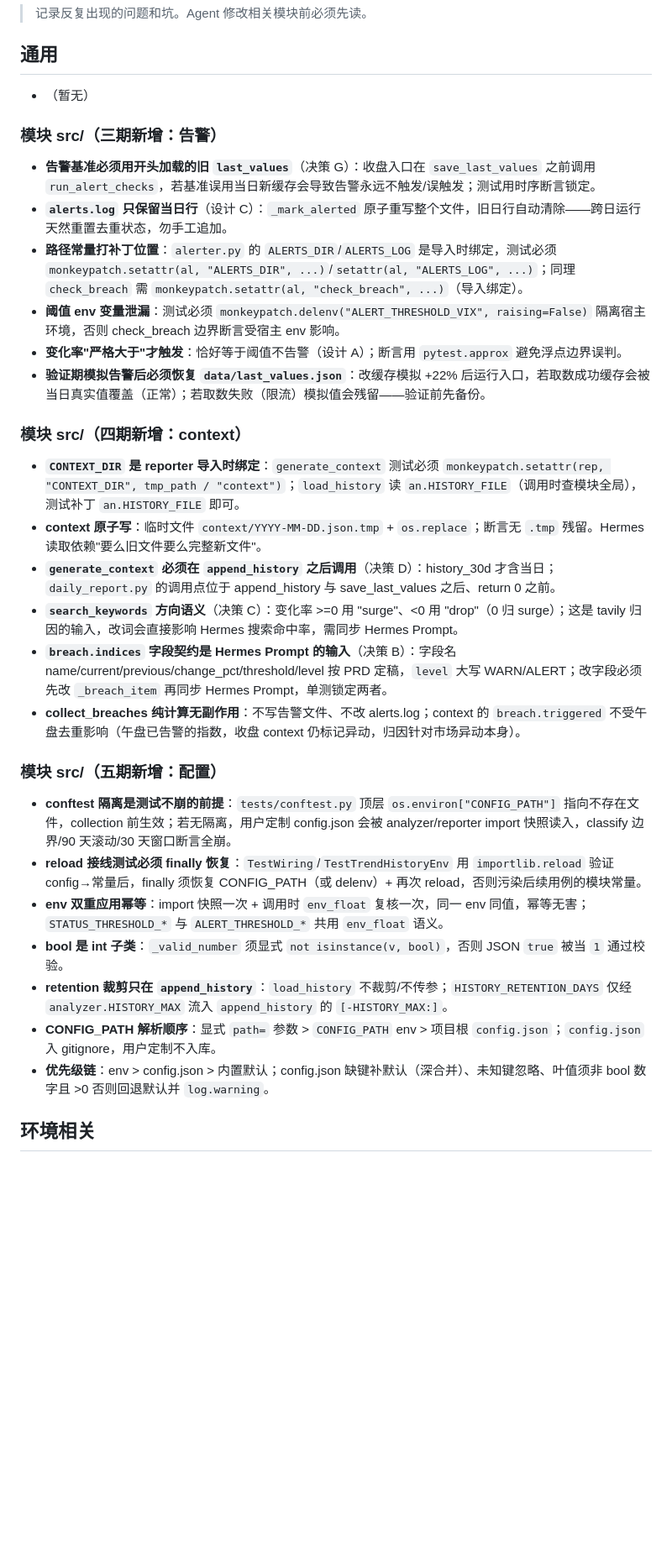
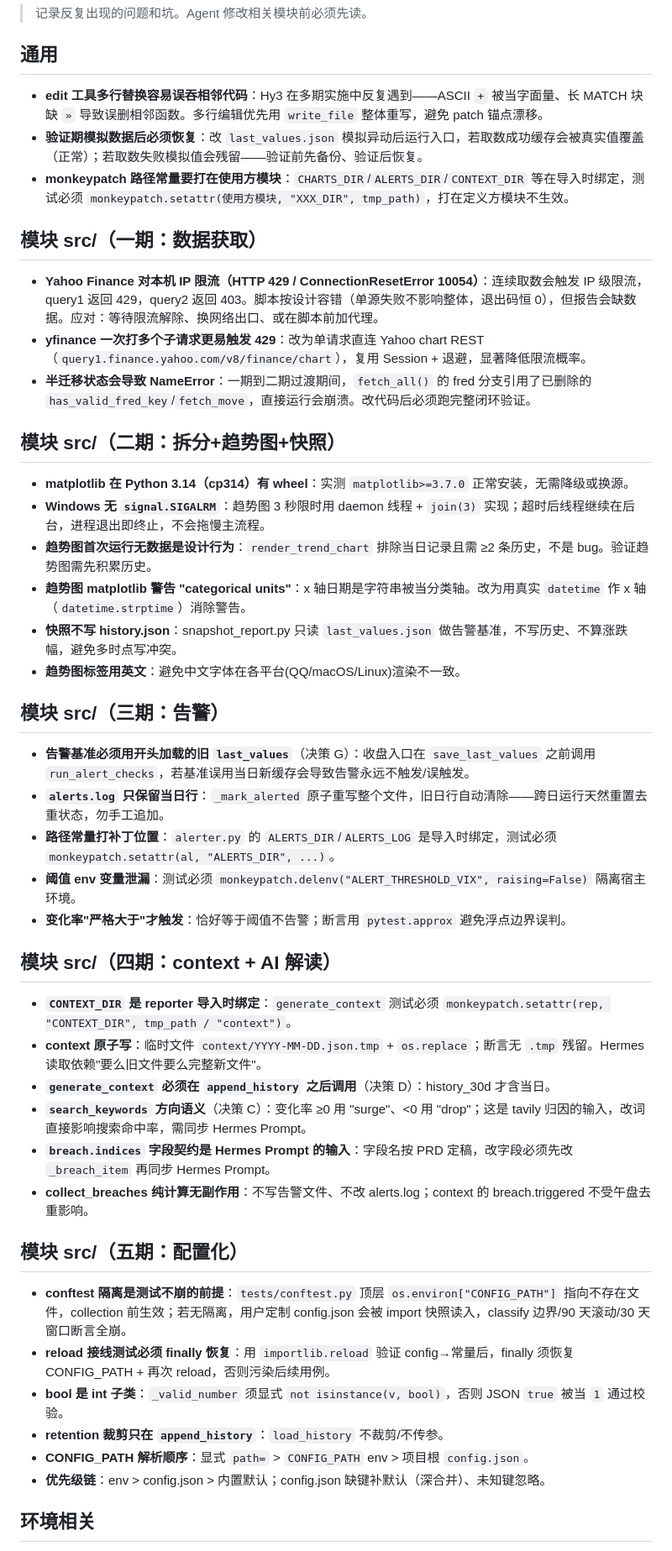
Before and after one commit to Blueety/MarketPulse, a Markdown page: docs/pitfalls.md, the part around one of its changes. Shown at 84% size. Drawn GitHub-style; blank space fills up the shorter version.

Commit message:
docs: pitfalls.md 去重+补全一至五期坑点

```diff
--- a/docs/pitfalls.md
+++ b/docs/pitfalls.md
@@ -4,31 +4,50 @@
 
 ## 通用
 
-- （暂无）
+- **edit 工具多行替换容易误吞相邻代码**：Hy3 在多期实施中反复遇到——ASCII `+` 被当字面量、长 MATCH 块缺 `»` 导致误删相邻函数。多行编辑优先用 `write_file` 整体重写，避免 patch 锚点漂移。
+- **验证期模拟数据后必须恢复**：改 `last_values.json` 模拟异动后运行入口，若取数成功缓存会被真实值覆盖（正常）；若取数失败模拟值会残留——验证前先备份、验证后恢复。
+- **monkeypatch 路径常量要打在使用方模块**：`CHARTS_DIR`/`ALERTS_DIR`/`CONTEXT_DIR` 等在导入时绑定，测试必须 `monkeypatch.setattr(使用方模块, "XXX_DIR", tmp_path)`，打在定义方模块不生效。
 
-### 模块 src/（三期新增：告警）
-- **告警基准必须用开头加载的旧 `last_values`**（决策 G）：收盘入口在 `save_last_values` 之前调用 `run_alert_checks`，若基准误用当日新缓存会导致告警永远不触发/误触发；测试用时序断言锁定。
-- **`alerts.log` 只保留当日行**（设计 C）：`_mark_alerted` 原子重写整个文件，旧日行自动清除——跨日运行天然重置去重状态，勿手工追加。
-- **路径常量打补丁位置**：`alerter.py` 的 `ALERTS_DIR`/`ALERTS_LOG` 是导入时绑定，测试必须 `monkeypatch.setattr(al, "ALERTS_DIR", ...)`/`setattr(al, "ALERTS_LOG", ...)`；同理 `check_breach` 需 `monkeypatch.setattr(al, "check_breach", ...)`（导入绑定）。
-- **阈值 env 变量泄漏**：测试必须 `monkeypatch.delenv("ALERT_THRESHOLD_VIX", raising=False)` 隔离宿主环境，否则 check_breach 边界断言受宿主 env 影响。
-- **变化率"严格大于"才触发**：恰好等于阈值不告警（设计 A）；断言用 `pytest.approx` 避免浮点边界误判。
-- **验证期模拟告警后必须恢复 `data/last_values.json`**：改缓存模拟 +22% 后运行入口，若取数成功缓存会被当日真实值覆盖（正常）；若取数失败（限流）模拟值会残留——验证前先备份。
+## 模块 src/（一期：数据获取）
 
-### 模块 src/（四期新增：context）
-- **`CONTEXT_DIR` 是 reporter 导入时绑定**：`generate_context` 测试必须 `monkeypatch.setattr(rep, "CONTEXT_DIR", tmp_path / "context")`；`load_history` 读 `an.HISTORY_FILE`（调用时查模块全局），测试补丁 `an.HISTORY_FILE` 即可。
+- **Yahoo Finance 对本机 IP 限流（HTTP 429 / ConnectionResetError 10054）**：连续取数会触发 IP 级限流，query1 返回 429，query2 返回 403。脚本按设计容错（单源失败不影响整体，退出码恒 0），但报告会缺数据。应对：等待限流解除、换网络出口、或在脚本前加代理。
+- **yfinance 一次打多个子请求更易触发 429**：改为单请求直连 Yahoo chart REST（`query1.finance.yahoo.com/v8/finance/chart`），复用 Session + 退避，显著降低限流概率。
+- **半迁移状态会导致 NameError**：一期到二期过渡期间，`fetch_all()` 的 fred 分支引用了已删除的 `has_valid_fred_key`/`fetch_move`，直接运行会崩溃。改代码后必须跑完整闭环验证。
+
+## 模块 src/（二期：拆分+趋势图+快照）
+
+- **matplotlib 在 Python 3.14（cp314）有 wheel**：实测 `matplotlib>=3.7.0` 正常安装，无需降级或换源。
+- **Windows 无 `signal.SIGALRM`**：趋势图 3 秒限时用 daemon 线程 + `join(3)` 实现；超时后线程继续在后台，进程退出即终止，不会拖慢主流程。
+- **趋势图首次运行无数据是设计行为**：`render_trend_chart` 排除当日记录且需 ≥2 条历史，不是 bug。验证趋势图需先积累历史。
+- **趋势图 matplotlib 警告 "categorical units"**：x 轴日期是字符串被当分类轴。改为用真实 `datetime` 作 x 轴（`datetime.strptime`）消除警告。
+- **快照不写 history.json**：snapshot_report.py 只读 `last_values.json` 做告警基准，不写历史、不算涨跌幅，避免多时点写冲突。
+- **趋势图标签用英文**：避免中文字体在各平台(QQ/macOS/Linux)渲染不一致。
+
+## 模块 src/（三期：告警）
+
+- **告警基准必须用开头加载的旧 `last_values`**（决策 G）：收盘入口在 `save_last_values` 之前调用 `run_alert_checks`，若基准误用当日新缓存会导致告警永远不触发/误触发。
+- **`alerts.log` 只保留当日行**：`_mark_alerted` 原子重写整个文件，旧日行自动清除——跨日运行天然重置去重状态，勿手工追加。
+- **路径常量打补丁位置**：`alerter.py` 的 `ALERTS_DIR`/`ALERTS_LOG` 是导入时绑定，测试必须 `monkeypatch.setattr(al, "ALERTS_DIR", ...)`。
+- **阈值 env 变量泄漏**：测试必须 `monkeypatch.delenv("ALERT_THRESHOLD_VIX", raising=False)` 隔离宿主环境。
+- **变化率"严格大于"才触发**：恰好等于阈值不告警；断言用 `pytest.approx` 避免浮点边界误判。
+
+## 模块 src/（四期：context + AI 解读）
+
+- **`CONTEXT_DIR` 是 reporter 导入时绑定**：`generate_context` 测试必须 `monkeypatch.setattr(rep, "CONTEXT_DIR", tmp_path / "context")`。
 - **context 原子写**：临时文件 `context/YYYY-MM-DD.json.tmp` + `os.replace`；断言无 `.tmp` 残留。Hermes 读取依赖"要么旧文件要么完整新文件"。
-- **`generate_context` 必须在 `append_history` 之后调用**（决策 D）：history_30d 才含当日；`daily_report.py` 的调用点位于 append_history 与 save_last_values 之后、return 0 之前。
-- **`search_keywords` 方向语义**（决策 C）：变化率 >=0 用 "surge"、<0 用 "drop"（0 归 surge）；这是 tavily 归因的输入，改词会直接影响 Hermes 搜索命中率，需同步 Hermes Prompt。
-- **`breach.indices` 字段契约是 Hermes Prompt 的输入**（决策 B）：字段名 name/current/previous/change_pct/threshold/level 按 PRD 定稿，`level` 大写 WARN/ALERT；改字段必须先改 `_breach_item` 再同步 Hermes Prompt，单测锁定两者。
-- **collect_breaches 纯计算无副作用**：不写告警文件、不改 alerts.log；context 的 `breach.triggered` 不受午盘去重影响（午盘已告警的指数，收盘 context 仍标记异动，归因针对市场异动本身）。
-### 模块 src/（五期新增：配置）
-- **conftest 隔离是测试不崩的前提**：`tests/conftest.py` 顶层 `os.environ["CONFIG_PATH"]` 指向不存在文件，collection 前生效；若无隔离，用户定制 config.json 会被 analyzer/reporter import 快照读入，classify 边界/90 天滚动/30 天窗口断言全崩。
-- **reload 接线测试必须 finally 恢复**：`TestWiring`/`TestTrendHistoryEnv` 用 `importlib.reload` 验证 config→常量后，finally 须恢复 CONFIG_PATH（或 delenv）+ 再次 reload，否则污染后续用例的模块常量。
-- **env 双重应用幂等**：import 快照一次 + 调用时 `env_float` 复核一次，同一 env 同值，幂等无害；`STATUS_THRESHOLD_*` 与 `ALERT_THRESHOLD_*` 共用 `env_float` 语义。
+- **`generate_context` 必须在 `append_history` 之后调用**（决策 D）：history_30d 才含当日。
+- **`search_keywords` 方向语义**（决策 C）：变化率 ≥0 用 "surge"、<0 用 "drop"；这是 tavily 归因的输入，改词直接影响搜索命中率，需同步 Hermes Prompt。
+- **`breach.indices` 字段契约是 Hermes Prompt 的输入**：字段名按 PRD 定稿，改字段必须先改 `_breach_item` 再同步 Hermes Prompt。
+- **collect_breaches 纯计算无副作用**：不写告警文件、不改 alerts.log；context 的 breach.triggered 不受午盘去重影响。
+
+## 模块 src/（五期：配置化）
+
+- **conftest 隔离是测试不崩的前提**：`tests/conftest.py` 顶层 `os.environ["CONFIG_PATH"]` 指向不存在文件，collection 前生效；若无隔离，用户定制 config.json 会被 import 快照读入，classify 边界/90 天滚动/30 天窗口断言全崩。
+- **reload 接线测试必须 finally 恢复**：用 `importlib.reload` 验证 config→常量后，finally 须恢复 CONFIG_PATH + 再次 reload，否则污染后续用例。
 - **bool 是 int 子类**：`_valid_number` 须显式 `not isinstance(v, bool)`，否则 JSON `true` 被当 `1` 通过校验。
-- **retention 裁剪只在 `append_history`**：`load_history` 不裁剪/不传参；`HISTORY_RETENTION_DAYS` 仅经 `analyzer.HISTORY_MAX` 流入 `append_history` 的 `[-HISTORY_MAX:]`。
-- **CONFIG_PATH 解析顺序**：显式 `path=` 参数 > `CONFIG_PATH` env > 项目根 `config.json`；`config.json` 入 gitignore，用户定制不入库。
-- **优先级链**：env > config.json > 内置默认；config.json 缺键补默认（深合并）、未知键忽略、叶值须非 bool 数字且 >0 否则回退默认并 `log.warning`。
+- **retention 裁剪只在 `append_history`**：`load_history` 不裁剪/不传参。
+- **CONFIG_PATH 解析顺序**：显式 `path=` > `CONFIG_PATH` env > 项目根 `config.json`。
+- **优先级链**：env > config.json > 内置默认；config.json 缺键补默认（深合并）、未知键忽略。
 
 ## 环境相关
 
```
Also changed, not shown: other parts of docs/pitfalls.md (+5 -28 lines).
